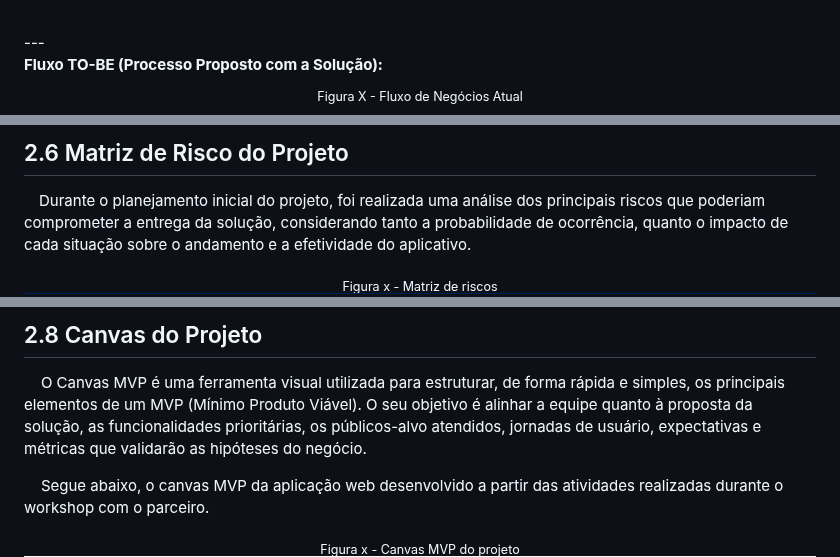
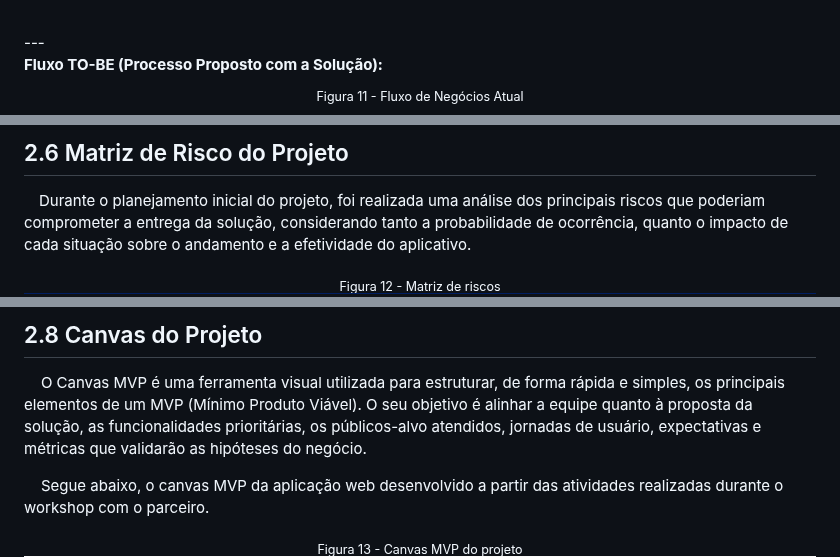
Before and after one commit to balb-0/DIANA, a Markdown page: documentos/Projeto.md, 3 parts joined by grey strips. GitHub-like rendering.

```diff
--- a/documentos/Projeto.md
+++ b/documentos/Projeto.md
@@ -396,7 +396,7 @@ O fluxo atual de recomendação e adequação de investimentos depende significa
 
 **Fluxo TO-BE (Processo Proposto com a Solução):**
 <div align="center">
-<sup>Figura X - Fluxo de Negócios Atual</sup>
+<sup>Figura 11 - Fluxo de Negócios Atual</sup>
 <img src="./img/fluxo_proposto.jpg">
 <sub>Fonte: Material produzido pelos autores (2025).</sub>
 </div>
@@ -414,7 +414,7 @@ A introdução do aplicativo móvel redesenha o fluxo de negócio para superar a
 &emsp;Durante o planejamento inicial do projeto, foi realizada uma análise dos principais riscos que poderiam comprometer a entrega da solução, considerando tanto a probabilidade de ocorrência, quanto o impacto de cada situação sobre o andamento e a efetividade do aplicativo.
 
 <div align="center">
-<sub>Figura x - Matriz de riscos</sub><br>
+<sub>Figura 12 - Matriz de riscos</sub><br>
 <img src="img/matrizRiscos.png"><br>
 <sup>Fonte: Material produzido pelos autores (2025) </sup>
 </div>
@@ -455,7 +455,7 @@ A introdução do aplicativo móvel redesenha o fluxo de negócio para superar a
 &nbsp;&nbsp;&nbsp;&nbsp;Segue abaixo, o canvas MVP da aplicação web desenvolvido a partir das atividades realizadas durante o workshop com o parceiro.
 
 <div align="center">
-<sub>Figura x - Canvas MVP do projeto</sub><br>
+<sub>Figura 13 - Canvas MVP do projeto</sub><br>
 <img src="img/canvas-mvp.jpg"><br>
 <sup>Fonte: Material produzido pelos autores (2025) </sup>
 </div>
```
Also changed, not shown: other parts of documentos/Projeto.md (+31 -31 lines).
